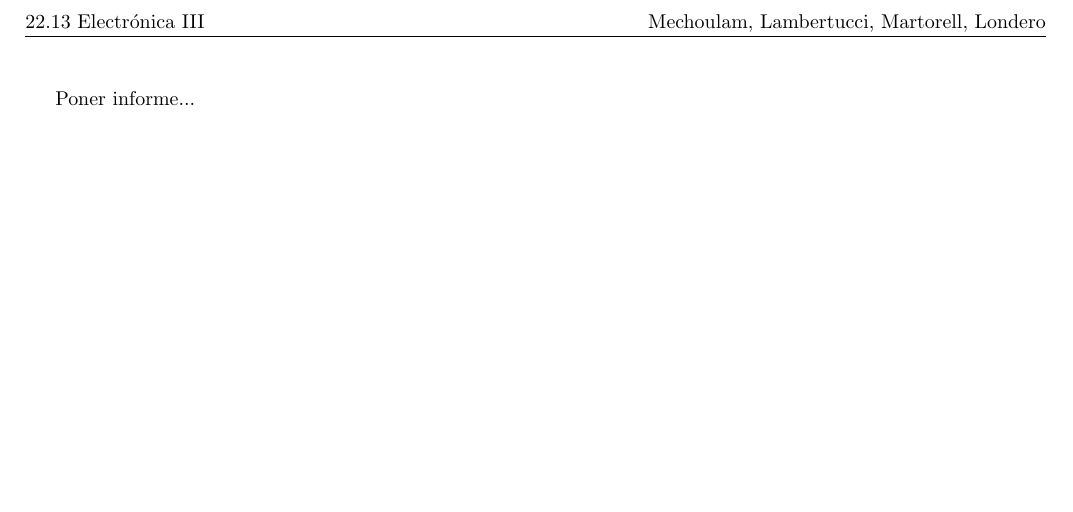
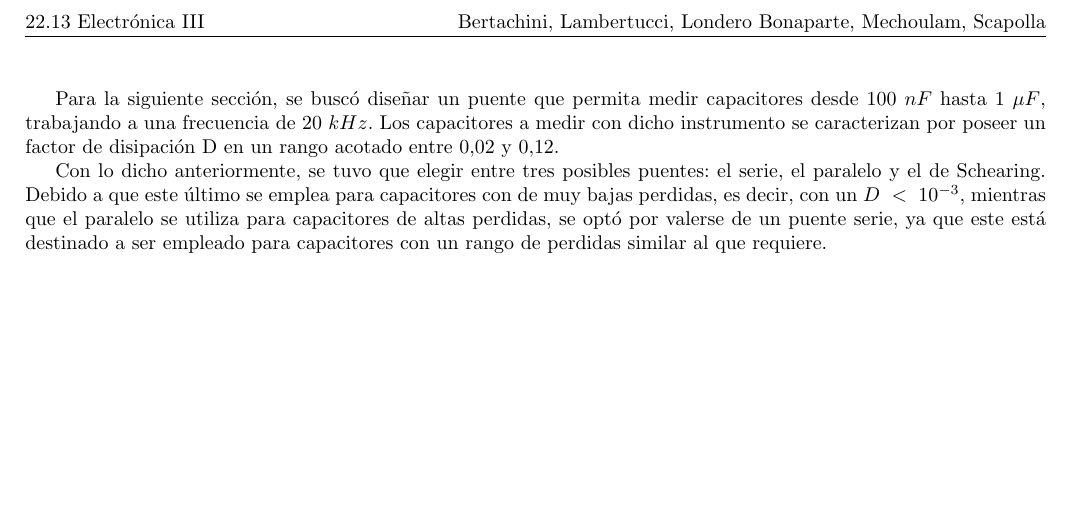
Before and after one commit to tlondero/LABO, a LaTeX document (TP4/Ejercicio-3/Ejercicio-3.tex, which reads TP4/Informe/Header.tex): part of the page, cut so that both start at the same text. Compiled offline with pdfLaTeX.

Commit message:
Alan está poniendo "otra cerveza" ausiliooooo

```diff
--- a/TP4/Ejercicio-3/Ejercicio-3.tex
+++ b/TP4/Ejercicio-3/Ejercicio-3.tex
@@ -1,5 +1,8 @@
 \input{../Informe/Header.tex}
 
 \begin{document}
-	Poner informe...
+
+Para la siguiente sección, se buscó diseñar un puente que permita medir capacitores desde $100 \ nF$ hasta $1 \ \mu F$, trabajando a una frecuencia de $20 \ kHz$. Los capacitores a medir con dicho instrumento se caracterizan por poseer un factor de disipación D en un rango acotado entre $0.02$ y $0.12$.
+
+Con lo dicho anteriormente, se tuvo que elegir entre tres posibles puentes: el serie, el paralelo y el de Schearing. Debido a que este último se emplea para capacitores con de muy bajas perdidas, es decir, con un $D \ < \ 10^{-3}$, mientras que el paralelo se utiliza para capacitores de altas perdidas, se optó por valerse de un puente serie, ya que este está destinado a ser empleado para capacitores con un rango de perdidas similar al que requiere.
 \end{document}
--- a/TP4/Informe/Header.tex
+++ b/TP4/Informe/Header.tex
@@ -36,49 +36,5 @@
 \pagestyle{fancy}
 \fancyhf{}
 \lhead{22.13 Electrónica III}
-\rhead{Mechoulam, Lambertucci, Martorell, Londero}
+\rhead{Bertachini, Lambertucci, Londero Bonaparte, Mechoulam, Scapolla}
 \rfoot{\center \thepage}
-
-%\usepackage[table,xcdraw]{xcolor}
-%\usepackage{amsmath}
-%\usepackage{amsfonts}
-%\usepackage{amssymb}
-%\usepackage{hyperref}
-%\usepackage{float}
-%\usepackage{graphicx}
-%
-%\usepackage{caption}
-%\usepackage{subcaption}
-%\captionsetup{compatibility=false}
-%
-%\usepackage{multirow}
-%\setlength{\doublerulesep}{\arrayrulewidth}
-%
-%\newcommand{\quotes}[1]{``#1''}
-%\newcommand\underrel[2]{\mathrel{\mathop{#2}\limits_{#1}}}
-%
-%\usepackage{array}
-%\newcolumntype{C}[1]{>{\centering\let\newline\\\arraybackslash\hspace{0pt}}m{#1}}
-%
-%\usepackage[american]{circuitikz}
-%\usepackage{xcolor}
-%\usepackage{fancyhdr}
-%
-%\newlength{\stockheight}
-%\usepackage{hyperref}
-%
-%\hypersetup{
-%    colorlinks=true,
-%    linkcolor=blue,
-%    filecolor=magenta,
-%    urlcolor=blue,
-%    citecolor=blue,
-%}
-%
-%\urlstyle{same}
-%
-%\usepackage{units}
-%\pagestyle{fancy}
-%\fancyhf{}
-%
-%\rfoot{Página \thepage}
```
Also changed, not shown: TP4/Informe/Caratula.tex (+1 -1 lines).
